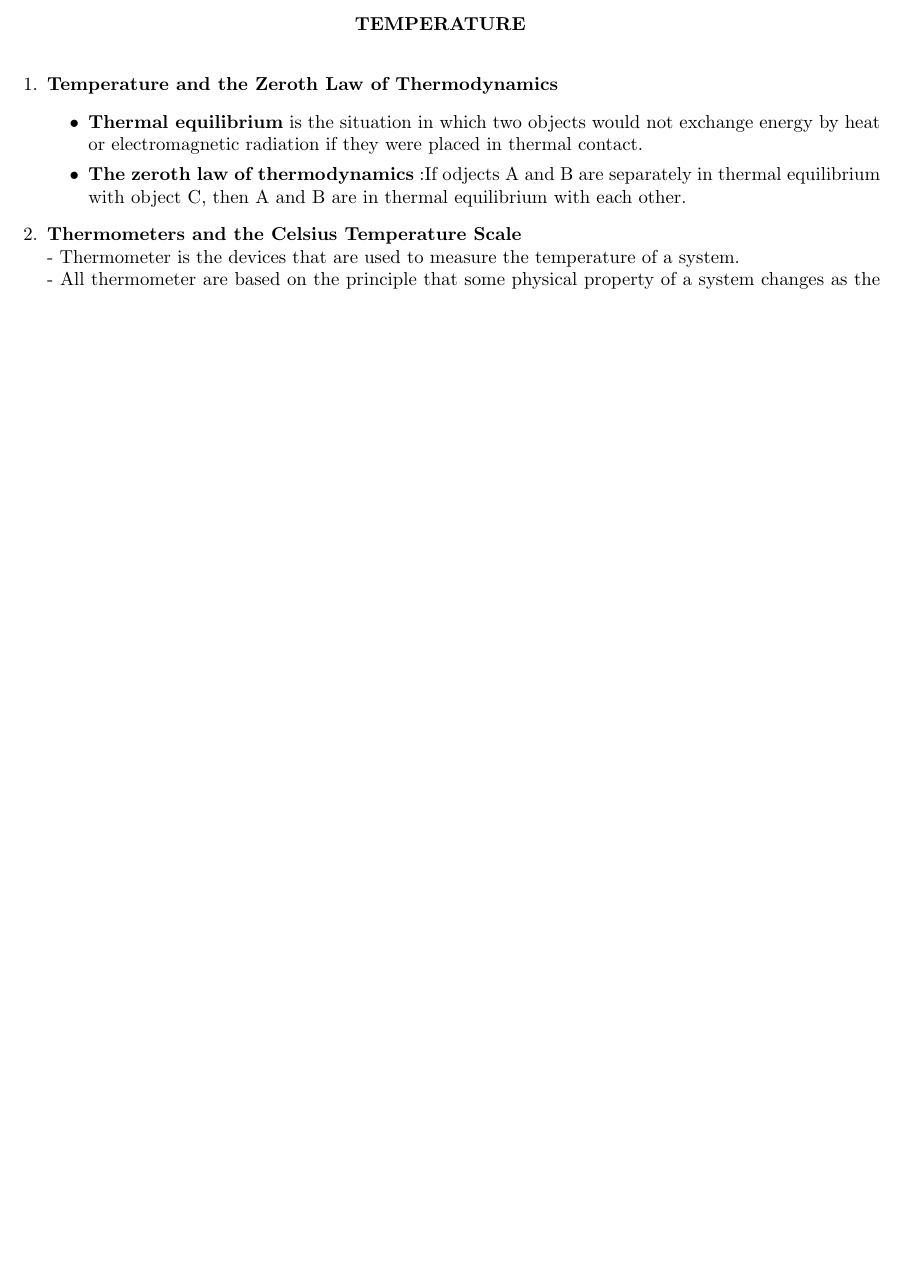
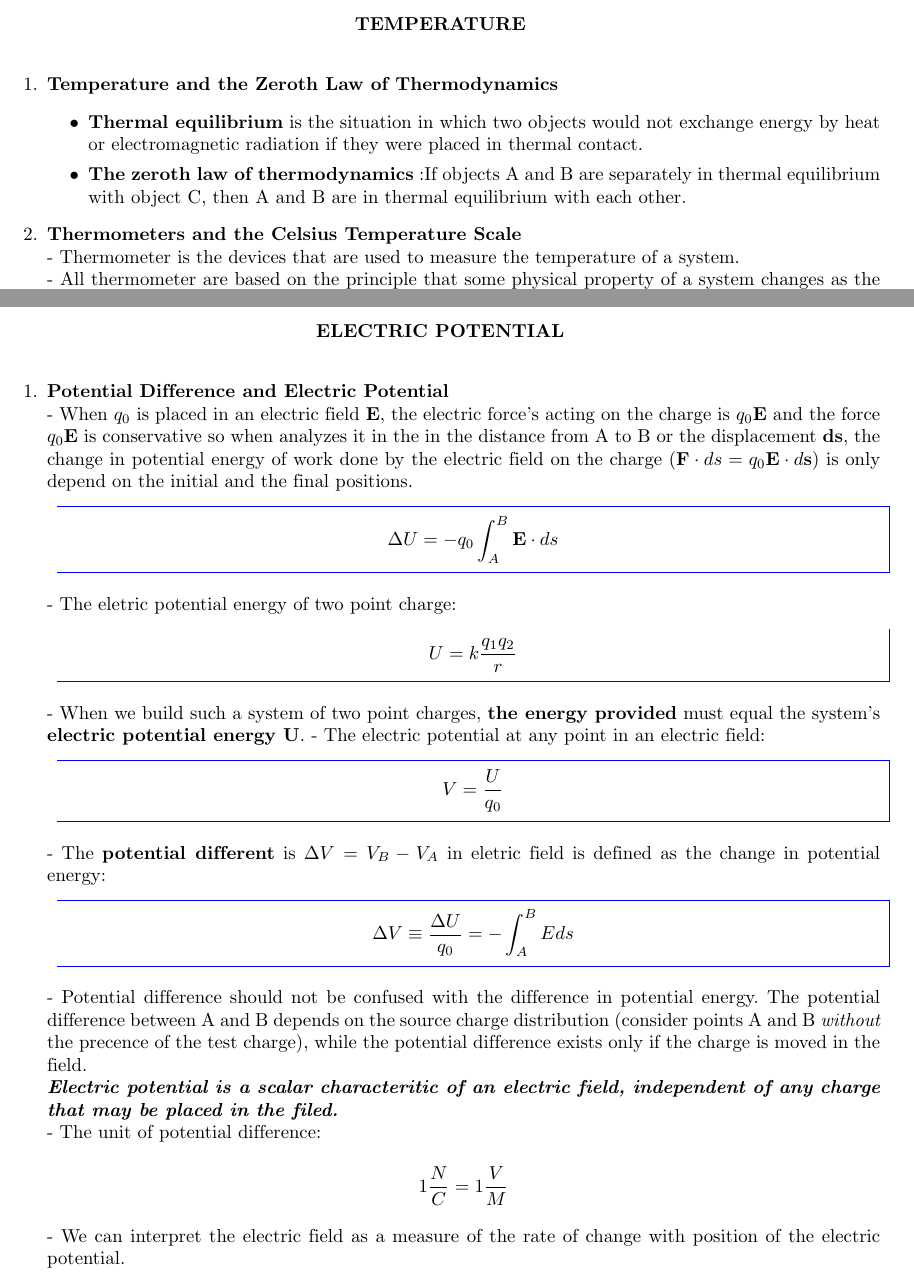
Before and after one commit to TachibanaKanade99/Slide, a LaTeX document (Physics/Physic1.tex): part of page 1 of 17 before the commit and two parts of pages 1 and 16 of 16 after it, the two joined at a grey line, cut so that both start at the same text, the shorter picture padded with empty space. Compiled offline with pdfLaTeX.

Commit message:
Add file

```diff
--- a/Physics/Physic1.tex
+++ b/Physics/Physic1.tex
@@ -45,7 +45,7 @@
 	\item \textbf{Temperature and the Zeroth Law of Thermodynamics}
 	\begin{itemize}
 		\item \textbf{Thermal equilibrium} is the situation in which two objects would not exchange energy by heat or electromagnetic radiation if they were placed in thermal contact.
-		\item \textbf{The zeroth law of thermodynamics} :If odjects A and B are separately in thermal equilibrium with object C, then A and B are in thermal equilibrium with each other.
+		\item \textbf{The zeroth law of thermodynamics} :If objects A and B are separately in thermal equilibrium with object C, then A and B are in thermal equilibrium with each other.
 	\end{itemize}
 	%2
 	\item \textbf{Thermometers and the Celsius Temperature Scale}\\
@@ -601,4 +601,43 @@
      \end{center}
      \end{mybox}
 \end{enumerate}
+\pagebreak
+\begin{center}
+\textbf{ELECTRIC POTENTIAL}
+\end{center}
+\begin{enumerate}
+	\item \textbf{Potential Difference and Electric Potential}\\
+	- When $q_{0}$ is placed in an electric field \textbf{E}, the electric force's acting on the charge is $q_{0}$\textbf{E} and the force $q_{0}$\textbf{E} is conservative so when analyzes it in the in the distance from A to B or the displacement \textbf{ds}, the change in potential energy of work done by the electric field on the charge $(\textbf{F} \cdot ds = q_{0} \textbf{E} \cdot d \textbf{s})$ is only depend on the initial and the final positions.
+	\begin{mybox}
+	\begin{center}
+	$\Delta U = -q_0 \displaystyle \int_{A}^{B} \textbf{E} \cdot ds$
+	\end{center}
+	\end{mybox}
+	- The eletric potential energy of two point charge:
+	\begin{mybox}
+	\begin{center}
+	$U = k \dfrac{q_1q_2}{r}$
+	\end{center}
+	\end{mybox}
+	- When we build such a system of two point  charges, \textbf{the energy provided} must equal the system's \textbf{electric potential energy U}.
+	- The electric potential at any point in an electric field:
+	\begin{mybox}
+	\begin{center}
+	$V = \dfrac{U}{q_0}$
+	\end{center}
+	\end{mybox}
+	- The \textbf{potential different} is $\Delta V = V_B -V_A$ in eletric field is defined as the change in potential energy:
+	\begin{mybox}
+	\begin{center}
+	$\Delta V \equiv \dfrac{\Delta U}{q_0} = - \displaystyle \int_{A}^{B} E ds$
+	\end{center}
+	\end{mybox}
+	- Potential difference should not be confused with the difference in potential energy. The potential difference between A and B depends on the source charge distribution (consider points A and B \textit{without} the precence of the test charge), while the potential difference exists only if the charge is moved in the field.\\
+	\textbf{\textit{Electric potential is a scalar characteritic of an electric field, independent of any charge that may be placed in the filed.}}\\
+	- The unit of potential difference:
+	\begin{center}
+	$1 \dfrac{N}{C} = 1 \dfrac{V}{M}$
+	\end{center}
+	- We can interpret the electric field as a measure of the rate of change with position of the electric potential.
+\end{enumerate}
 \end{document}
```
Also changed, not shown: Physics/Physic1.pdf, Physics/Physic1.tex (4 more changed lines), 2 other files.
